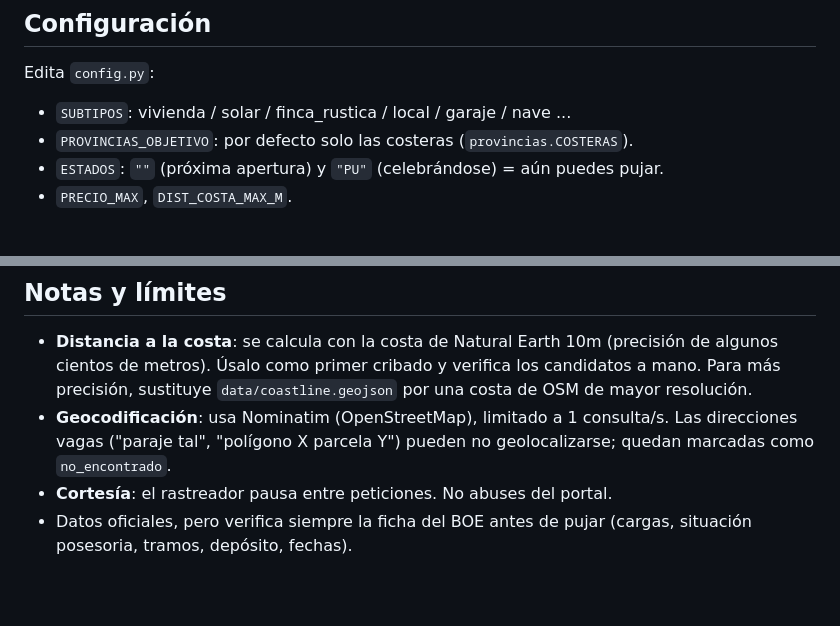
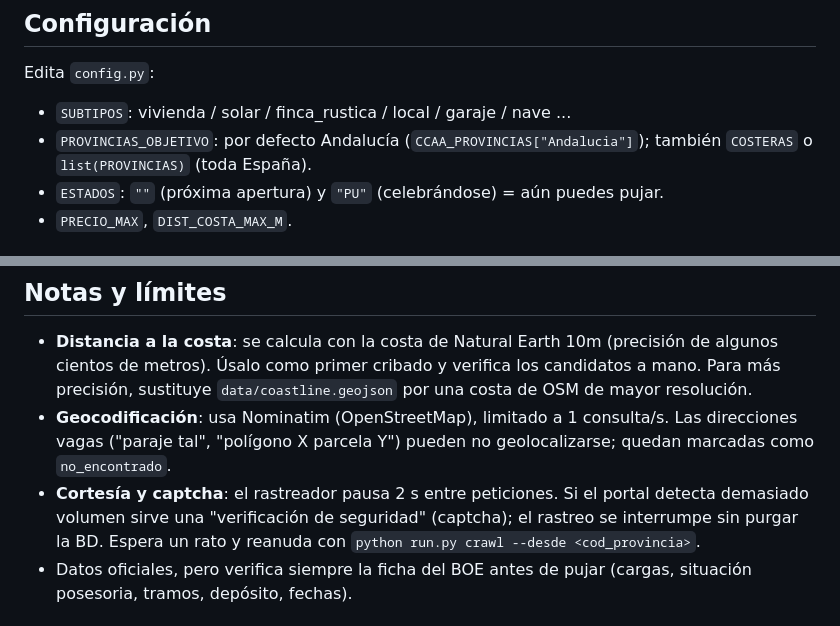
Before and after one commit to jmsangon-collab/buscador-boe, a Markdown page: README.md, 2 parts joined by grey strips. GitHub-like rendering; blank space fills up the shorter version.

Commit message:
docs: alcance Andalucia, captcha y --desde
Co-Authored-By: Claude Opus 5 (1M context) <noreply@anthropic.com>
Claude-Session: https://claude.ai/code/session_01KsCjrC8RYGcsk9xHMHr1hg

```diff
--- a/README.md
+++ b/README.md
@@ -42,7 +42,8 @@ python run.py export --precio-max 40000 --cerca-mar --subtipos finca_rustica
 
 Edita `config.py`:
 - `SUBTIPOS`: vivienda / solar / finca_rustica / local / garaje / nave ...
-- `PROVINCIAS_OBJETIVO`: por defecto solo las costeras (`provincias.COSTERAS`).
+- `PROVINCIAS_OBJETIVO`: por defecto Andalucía (`CCAA_PROVINCIAS["Andalucia"]`);
+  también `COSTERAS` o `list(PROVINCIAS)` (toda España).
 - `ESTADOS`: `""` (próxima apertura) y `"PU"` (celebrándose) = aún puedes pujar.
 - `PRECIO_MAX`, `DIST_COSTA_MAX_M`.
 
@@ -80,7 +81,10 @@ El visor está publicado en <https://jmsangon-collab.github.io/buscador-boe/>.
 - **Geocodificación**: usa Nominatim (OpenStreetMap), limitado a 1 consulta/s.
   Las direcciones vagas ("paraje tal", "polígono X parcela Y") pueden no
   geolocalizarse; quedan marcadas como `no_encontrado`.
-- **Cortesía**: el rastreador pausa entre peticiones. No abuses del portal.
+- **Cortesía y captcha**: el rastreador pausa 2 s entre peticiones. Si el
+  portal detecta demasiado volumen sirve una "verificación de seguridad"
+  (captcha); el rastreo se interrumpe sin purgar la BD. Espera un rato y
+  reanuda con `python run.py crawl --desde <cod_provincia>`.
 - Datos oficiales, pero verifica siempre la ficha del BOE antes de pujar
   (cargas, situación posesoria, tramos, depósito, fechas).
 
```
